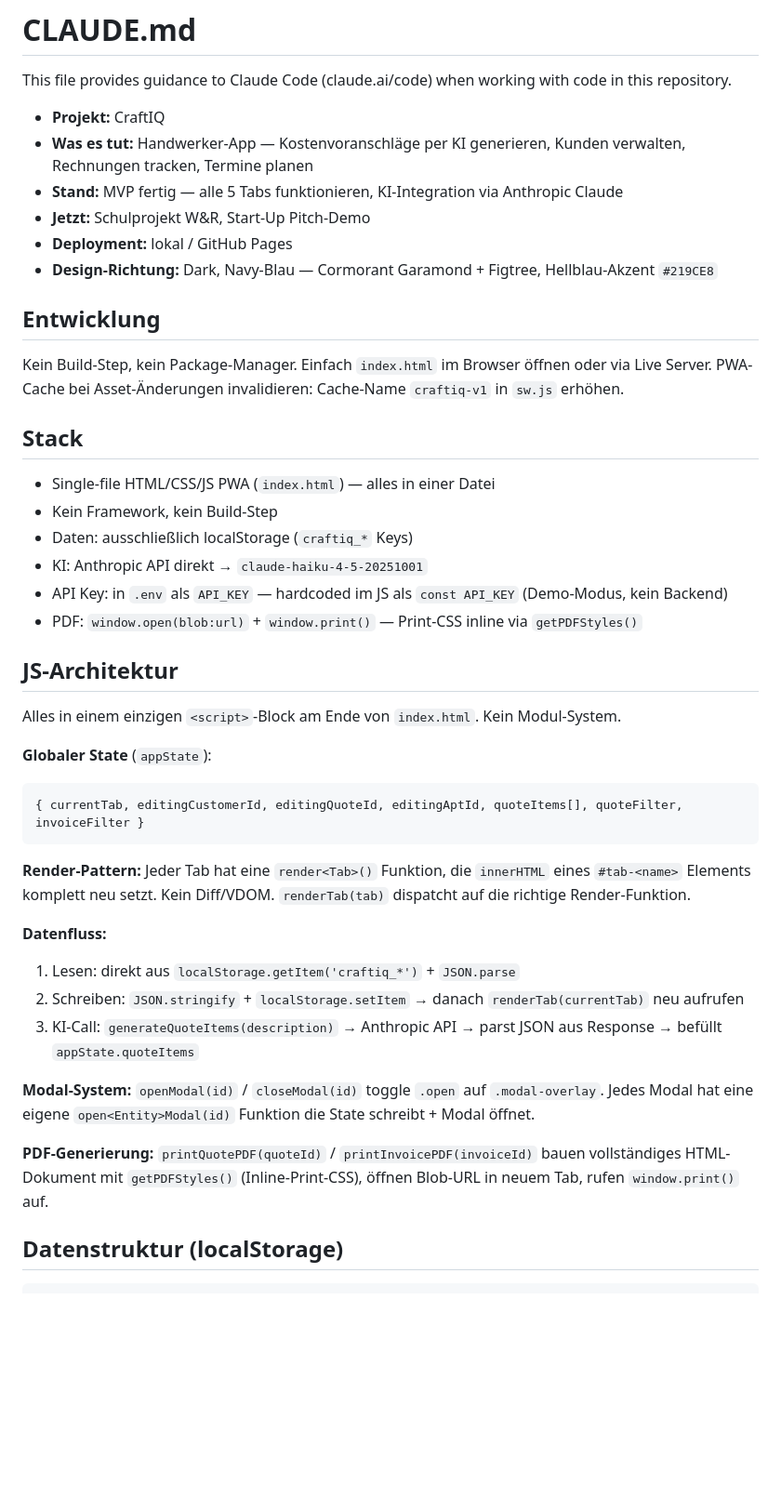
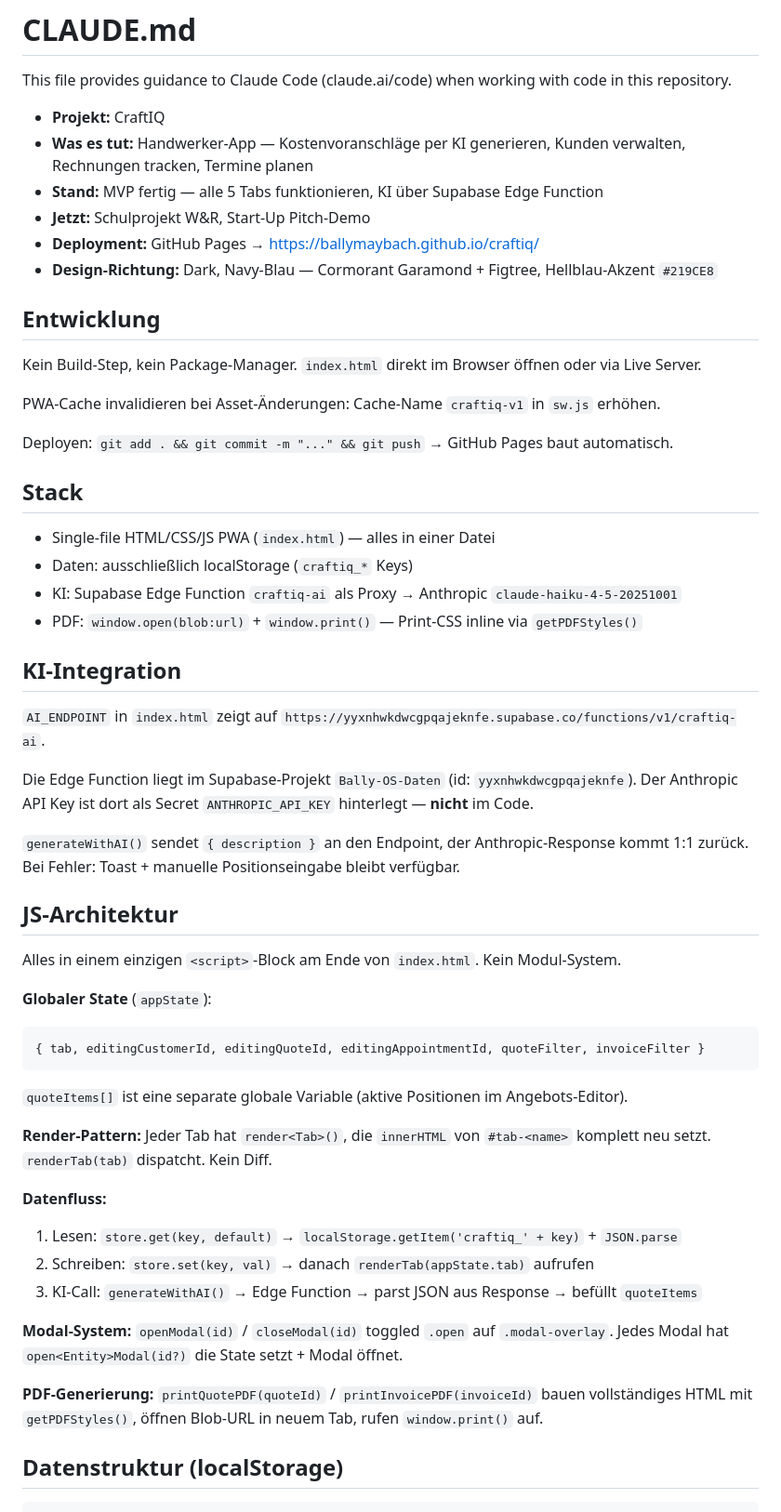
Before and after one commit to BallyMaybach/craftiq, a Markdown page: CLAUDE.md, the part around one of its changes. Shown at 93% size. Rendered like a GitHub page; blank space fills up the shorter version.

Commit message:
docs: update CLAUDE.md with Supabase proxy setup and GitHub Pages URL

````diff
--- a/CLAUDE.md
+++ b/CLAUDE.md
@@ -4,23 +4,33 @@ This file provides guidance to Claude Code (claude.ai/code) when working with co
 
 - **Projekt:** CraftIQ
 - **Was es tut:** Handwerker-App — Kostenvoranschläge per KI generieren, Kunden verwalten, Rechnungen tracken, Termine planen
-- **Stand:** MVP fertig — alle 5 Tabs funktionieren, KI-Integration via Anthropic Claude
+- **Stand:** MVP fertig — alle 5 Tabs funktionieren, KI über Supabase Edge Function
 - **Jetzt:** Schulprojekt W&R, Start-Up Pitch-Demo
-- **Deployment:** lokal / GitHub Pages
+- **Deployment:** GitHub Pages → https://ballymaybach.github.io/craftiq/
 - **Design-Richtung:** Dark, Navy-Blau — Cormorant Garamond + Figtree, Hellblau-Akzent `#219CE8`
 
 ## Entwicklung
 
-Kein Build-Step, kein Package-Manager. Einfach `index.html` im Browser öffnen oder via Live Server. PWA-Cache bei Asset-Änderungen invalidieren: Cache-Name `craftiq-v1` in `sw.js` erhöhen.
+Kein Build-Step, kein Package-Manager. `index.html` direkt im Browser öffnen oder via Live Server.
+
+PWA-Cache invalidieren bei Asset-Änderungen: Cache-Name `craftiq-v1` in `sw.js` erhöhen.
+
+Deployen: `git add . && git commit -m "..." && git push` → GitHub Pages baut automatisch.
 
 ## Stack
 
 - Single-file HTML/CSS/JS PWA (`index.html`) — alles in einer Datei
-- Kein Framework, kein Build-Step
 - Daten: ausschließlich localStorage (`craftiq_*` Keys)
-- KI: Anthropic API direkt → `claude-haiku-4-5-20251001`
-- API Key: in `.env` als `API_KEY` — hardcoded im JS als `const API_KEY` (Demo-Modus, kein Backend)
+- KI: Supabase Edge Function `craftiq-ai` als Proxy → Anthropic `claude-haiku-4-5-20251001`
 - PDF: `window.open(blob:url)` + `window.print()` — Print-CSS inline via `getPDFStyles()`
+
+## KI-Integration
+
+`AI_ENDPOINT` in `index.html` zeigt auf `https://yyxnhwkdwcgpqajeknfe.supabase.co/functions/v1/craftiq-ai`.
+
+Die Edge Function liegt im Supabase-Projekt `Bally-OS-Daten` (id: `yyxnhwkdwcgpqajeknfe`). Der Anthropic API Key ist dort als Secret `ANTHROPIC_API_KEY` hinterlegt — **nicht** im Code.
+
+`generateWithAI()` sendet `{ description }` an den Endpoint, der Anthropic-Response kommt 1:1 zurück. Bei Fehler: Toast + manuelle Positionseingabe bleibt verfügbar.
 
 ## JS-Architektur
 
@@ -28,19 +38,20 @@ Alles in einem einzigen `<script>`-Block am Ende von `index.html`. Kein Modul-Sy
 
 **Globaler State** (`appState`):
 ```js
-{ currentTab, editingCustomerId, editingQuoteId, editingAptId, quoteItems[], quoteFilter, invoiceFilter }
+{ tab, editingCustomerId, editingQuoteId, editingAppointmentId, quoteFilter, invoiceFilter }
 ```
+`quoteItems[]` ist eine separate globale Variable (aktive Positionen im Angebots-Editor).
 
-**Render-Pattern:** Jeder Tab hat eine `render<Tab>()` Funktion, die `innerHTML` eines `#tab-<name>` Elements komplett neu setzt. Kein Diff/VDOM. `renderTab(tab)` dispatcht auf die richtige Render-Funktion.
+**Render-Pattern:** Jeder Tab hat `render<Tab>()`, die `innerHTML` von `#tab-<name>` komplett neu setzt. `renderTab(tab)` dispatcht. Kein Diff.
 
 **Datenfluss:**
-1. Lesen: direkt aus `localStorage.getItem('craftiq_*')` + `JSON.parse`
-2. Schreiben: `JSON.stringify` + `localStorage.setItem` → danach `renderTab(currentTab)` neu aufrufen
-3. KI-Call: `generateQuoteItems(description)` → Anthropic API → parst JSON aus Response → befüllt `appState.quoteItems`
+1. Lesen: `store.get(key, default)` → `localStorage.getItem('craftiq_' + key)` + `JSON.parse`
+2. Schreiben: `store.set(key, val)` → danach `renderTab(appState.tab)` aufrufen
+3. KI-Call: `generateWithAI()` → Edge Function → parst JSON aus Response → befüllt `quoteItems`
 
-**Modal-System:** `openModal(id)` / `closeModal(id)` toggle `.open` auf `.modal-overlay`. Jedes Modal hat eine eigene `open<Entity>Modal(id)` Funktion die State schreibt + Modal öffnet.
+**Modal-System:** `openModal(id)` / `closeModal(id)` toggled `.open` auf `.modal-overlay`. Jedes Modal hat `open<Entity>Modal(id?)` die State setzt + Modal öffnet.
 
-**PDF-Generierung:** `printQuotePDF(quoteId)` / `printInvoicePDF(invoiceId)` bauen vollständiges HTML-Dokument mit `getPDFStyles()` (Inline-Print-CSS), öffnen Blob-URL in neuem Tab, rufen `window.print()` auf.
+**PDF-Generierung:** `printQuotePDF(quoteId)` / `printInvoicePDF(invoiceId)` bauen vollständiges HTML mit `getPDFStyles()`, öffnen Blob-URL in neuem Tab, rufen `window.print()` auf.
 
 ## Datenstruktur (localStorage)
 
````
Also changed, not shown: other parts of CLAUDE.md (+7 -13 lines).
